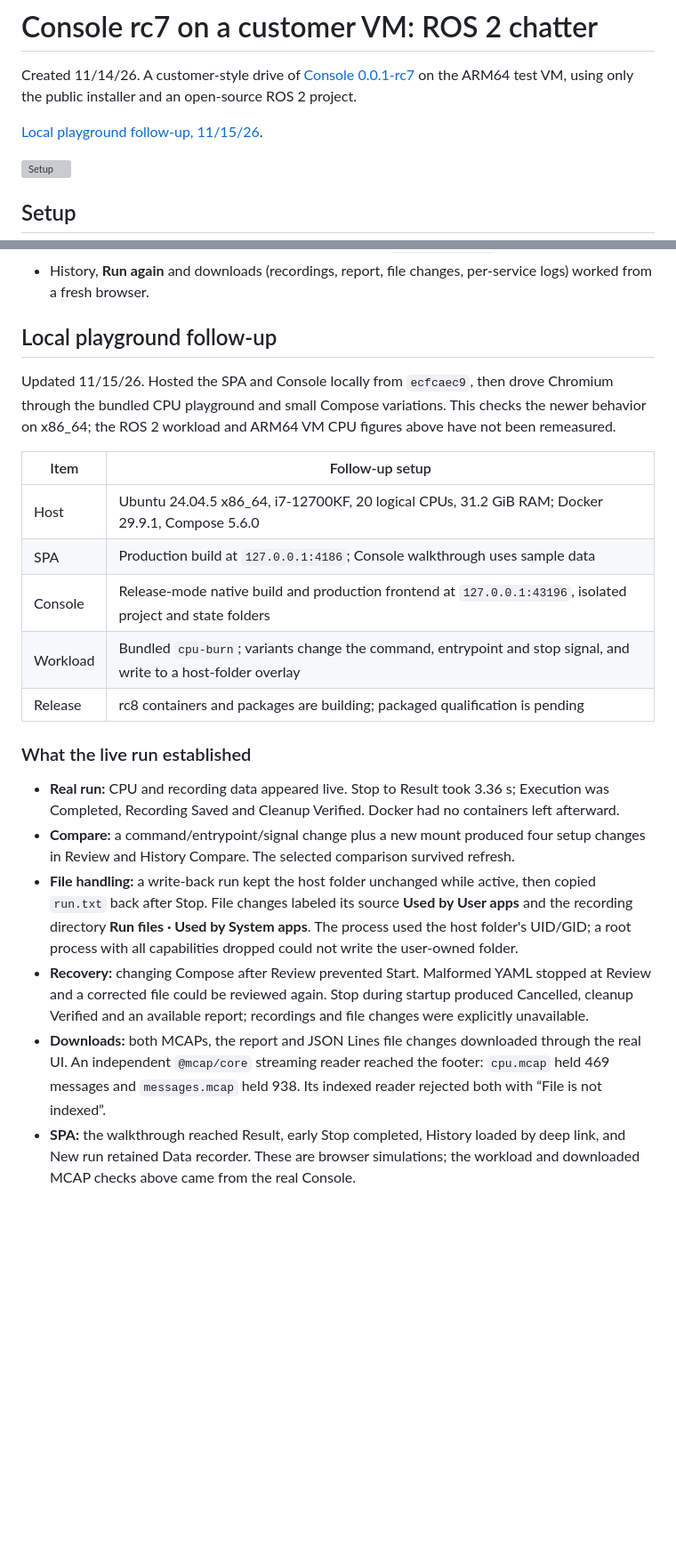
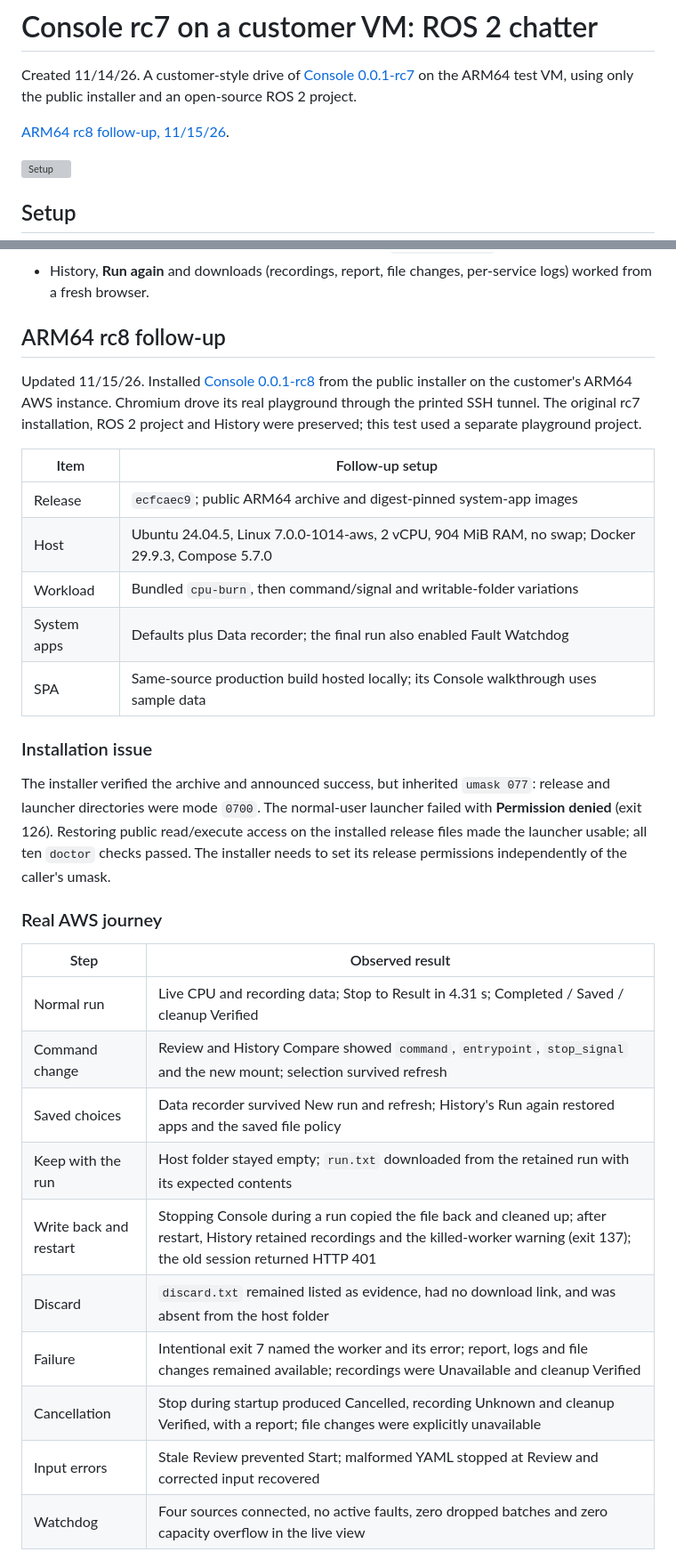
Before and after one commit to Cutuy/doramcap, a Markdown page: console/docs/111426-rc7-ux-report.md, 2 parts joined by grey strips. Shown at 89% size. Rendered like a GitHub page; blank space fills up the shorter version; grey boxes are pictures that could not be loaded.

```diff
--- a/console/docs/111426-rc7-ux-report.md
+++ b/console/docs/111426-rc7-ux-report.md
@@ -3,7 +3,7 @@
 Created 11/14/26. A customer-style drive of [Console 0.0.1-rc7](https://github.com/Cutuy/doramcap/releases/tag/console-v0.0.1-rc7)
 on the ARM64 test VM, using only the public installer and an open-source ROS 2 project.
 
-[Local playground follow-up, 11/15/26](#local-playground-follow-up).
+[ARM64 rc8 follow-up, 11/15/26](#arm64-rc8-follow-up).
 
 ![Setup](111426-rc7-ux-report.svg)
 
@@ -116,41 +115,41 @@ Compare after the fix, with only duration and size changed:
 - History, **Run again** and downloads (recordings, report, file changes, per-service logs) worked from a fresh browser.
 
 
-## Local playground follow-up
+## ARM64 rc8 follow-up
 
-Updated 11/15/26. Hosted the SPA and Console locally from `ecfcaec9`, then drove
-Chromium through the bundled CPU playground and small Compose variations. This
-checks the newer behavior on x86_64; the ROS 2 workload and ARM64 VM CPU figures
-above have not been remeasured.
+Updated 11/15/26. Installed [Console 0.0.1-rc8](https://github.com/Cutuy/doramcap/releases/tag/console-v0.0.1-rc8)
+from the public installer on the customer's ARM64 AWS instance. Chromium drove
+its real playground through the printed SSH tunnel. The original rc7 installation,
+ROS 2 project and History were preserved; this test used a separate playground project.
 
 | Item | Follow-up setup |
 | --- | --- |
-| Host | Ubuntu 24.04.5 x86_64, i7-12700KF, 20 logical CPUs, 31.2 GiB RAM; Docker 29.9.1, Compose 5.6.0 |
-| SPA | Production build at `127.0.0.1:4186`; Console walkthrough uses sample data |
-| Console | Release-mode native build and production frontend at `127.0.0.1:43196`, isolated project and state folders |
-| Workload | Bundled `cpu-burn`; variants change the command, entrypoint and stop signal, and write to a host-folder overlay |
-| Release | rc8 containers and packages are building; packaged qualification is pending |
+| Release | `ecfcaec9`; public ARM64 archive and digest-pinned system-app images |
+| Host | Ubuntu 24.04.5, Linux 7.0.0-1014-aws, 2 vCPU, 904 MiB RAM, no swap; Docker 29.9.3, Compose 5.7.0 |
+| Workload | Bundled `cpu-burn`, then command/signal and writable-folder variations |
+| System apps | Defaults plus Data recorder; the final run also enabled Fault Watchdog |
+| SPA | Same-source production build hosted locally; its Console walkthrough uses sample data |
 
-### What the live run established
+### Installation issue
 
-- **Real run:** CPU and recording data appeared live. Stop to Result took 3.36 s;
-  Execution was Completed, Recording Saved and Cleanup Verified. Docker had no
-  containers left afterward.
-- **Compare:** a command/entrypoint/signal change plus a new mount produced four
-  setup changes in Review and History Compare. The selected comparison survived refresh.
-- **File handling:** a write-back run kept the host folder unchanged while active,
-  then copied `run.txt` back after Stop. File changes labeled its source **Used by
-  User apps** and the recording directory **Run files · Used by System apps**.
-  The process used the host folder's UID/GID; a root process with all capabilities
-  dropped could not write the user-owned folder.
-- **Recovery:** changing Compose after Review prevented Start. Malformed YAML
-  stopped at Review and a corrected file could be reviewed again. Stop during
-  startup produced Cancelled, cleanup Verified and an available report; recordings
-  and file changes were explicitly unavailable.
-- **Downloads:** both MCAPs, the report and JSON Lines file changes downloaded through
-  the real UI. An independent `@mcap/core` streaming reader reached the footer:
-  `cpu.mcap` held 469 messages and `messages.mcap` held 938. Its indexed reader
-  rejected both with “File is not indexed”.
-- **SPA:** the walkthrough reached Result, early Stop completed, History loaded by
-  deep link, and New run retained Data recorder. These are browser simulations;
-  the workload and downloaded MCAP checks above came from the real Console.
+The installer verified the archive and announced success, but inherited `umask 077`:
+release and launcher directories were mode `0700`. The normal-user launcher failed
+with **Permission denied** (exit 126). Restoring public read/execute access on the
+installed release files made the launcher usable; all ten `doctor` checks passed.
+The installer needs to set its release permissions independently of the caller's umask.
+
+### Real AWS journey
+
+| Step | Observed result |
+| --- | --- |
+| Normal run | Live CPU and recording data; Stop to Result in 4.31 s; Completed / Saved / cleanup Verified |
+| Command change | Review and History Compare showed `command`, `entrypoint`, `stop_signal` and the new mount; selection survived refresh |
+| Saved choices | Data recorder survived New run and refresh; History's Run again restored apps and the saved file policy |
+| Keep with the run | Host folder stayed empty; `run.txt` downloaded from the retained run with its expected contents |
+| Write back and restart | Stopping Console during a run copied the file back and cleaned up; after restart, History retained recordings and the killed-worker warning (exit 137); the old session returned HTTP 401 |
+| Discard | `discard.txt` remained listed as evidence, had no download link, and was absent from the host folder |
+| Failure | Intentional exit 7 named the worker and its error; report, logs and file changes remained available; recordings were Unavailable and cleanup Verified |
+| Cancellation | Stop during startup produced Cancelled, recording Unknown and cleanup Verified, with a report; file changes were explicitly unavailable |
+| Input errors | Stale Review prevented Start; malformed YAML stopped at Review and corrected input recovered |
+| Watchdog | Four sources connected, no active faults, zero dropped batches and zero capacity overflow in the live view |
+
```
Also changed, not shown: other parts of console/docs/111426-rc7-ux-report.md (+52 -18 lines), console/docs/111526-playground-compare.png (added), console/docs/111526-playground-run.png (added).
